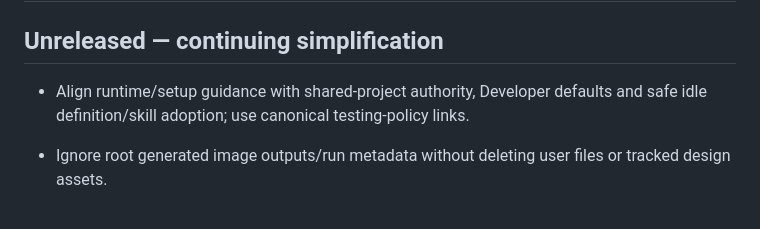
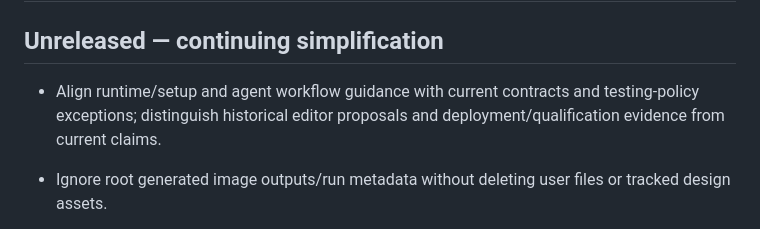
Before and after one commit to dispatchlabs-ai/dispatch, a Markdown page: packages/web/CHANGELOG.md, the part around the change. GitHub-like rendering.

Commit message:
Align current handoff summaries with scoped qualification and shared-only policy

```diff
--- a/packages/web/CHANGELOG.md
+++ b/packages/web/CHANGELOG.md
@@ -2,7 +2,7 @@
 
 ## Unreleased — continuing simplification
 
-- Align runtime/setup guidance with shared-project authority, Developer defaults and safe idle definition/skill adoption; use canonical testing-policy links.
+- Align runtime/setup and agent workflow guidance with current contracts and testing-policy exceptions; distinguish historical editor proposals and deployment/qualification evidence from current claims.
 - Ignore root generated image outputs/run metadata without deleting user files or tracked design assets.
 
 - Share agent-connection polling, remove an unused account dirty-state callback, and centralize fixed capability mappings.
```
Also changed, not shown: 1 other file.
